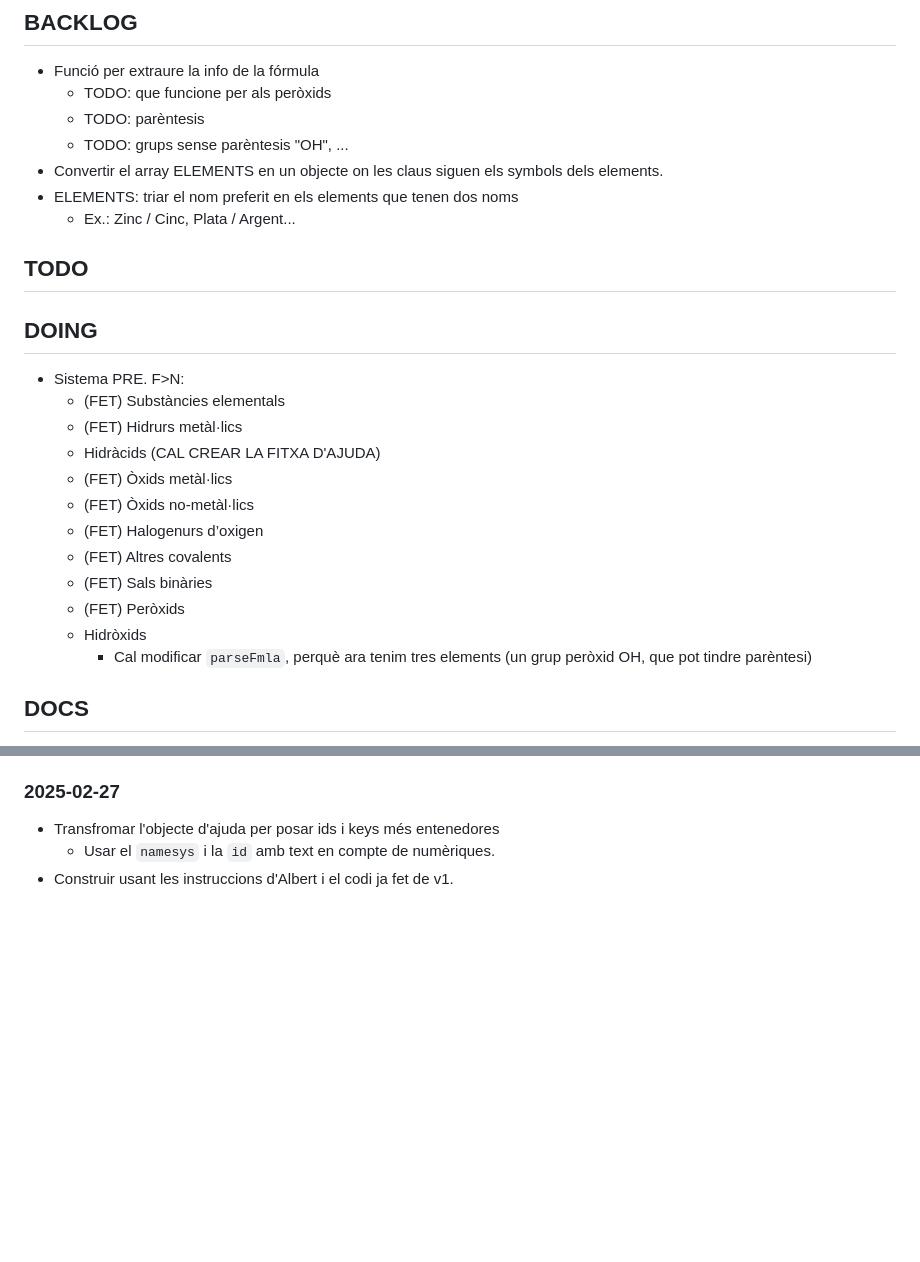
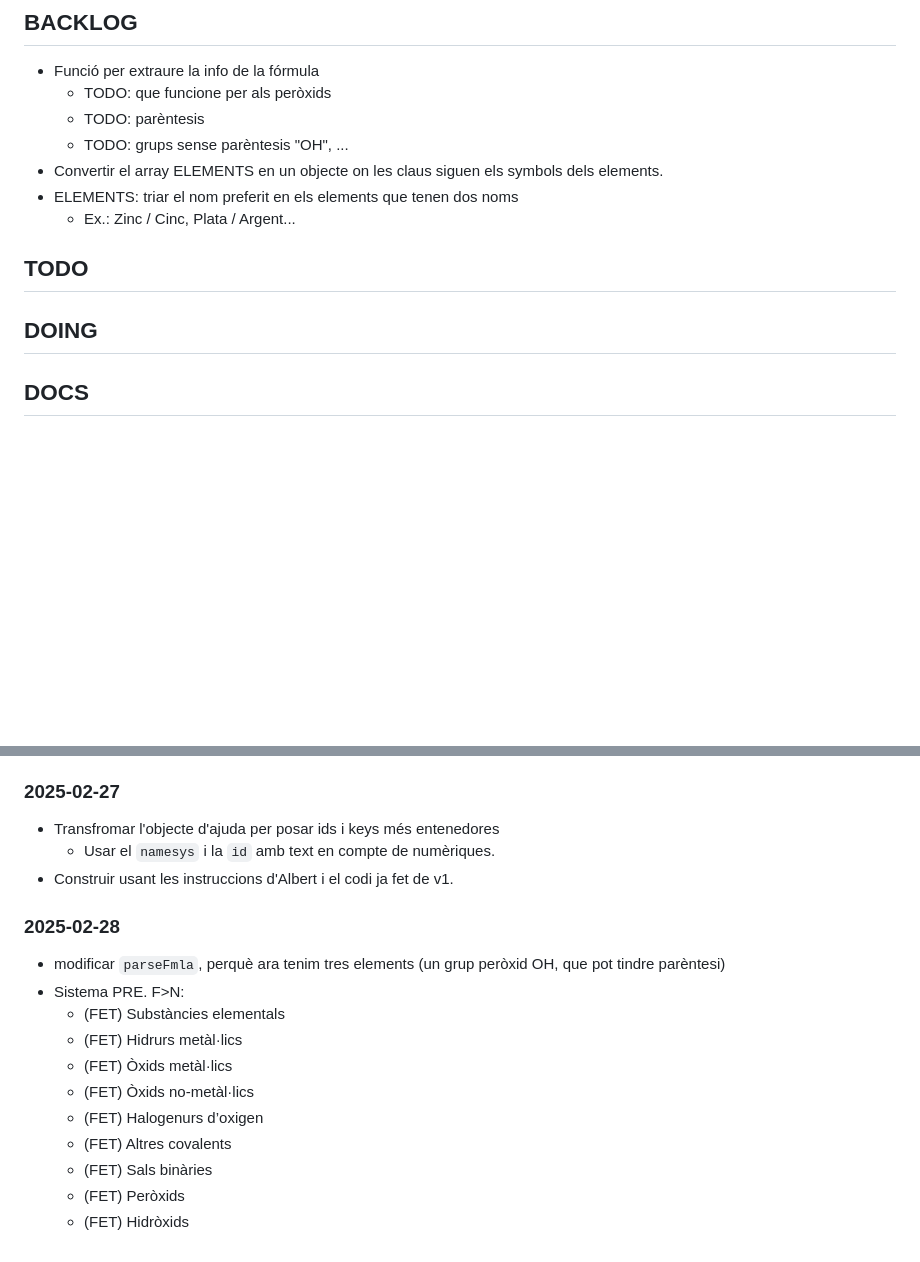
Before and after one commit to sb-xavimat/fmalquim, a Markdown page: README.md, 2 parts joined by grey strips. GitHub-like rendering; blank space fills up the shorter version.

```diff
--- a/README.md
+++ b/README.md
@@ -10,22 +10,11 @@ Segona versió, a partir de les instruccions d'Albert.
 * ELEMENTS: triar el nom preferit en els elements que tenen dos noms
     * Ex.: Zinc / Cinc, Plata / Argent...
 
+
 ## TODO
 
 
 ## DOING
-* Sistema PRE. F>N:
-    * (FET) Substàncies elementals
-    * (FET) Hidrurs metàl·lics
-    * Hidràcids (CAL CREAR LA FITXA D'AJUDA)
-    * (FET) Òxids metàl·lics
-    * (FET) Òxids no-metàl·lics
-    * (FET) Halogenurs d’oxigen
-    * (FET) Altres covalents
-    * (FET) Sals binàries
-    * (FET) Peròxids
-    * Hidròxids
-        * Cal modificar `parseFmla`, perquè ara tenim tres elements (un grup peròxid OH, que pot tindre parèntesi)
 
 
 ## DOCS
@@ -73,3 +62,16 @@ https://docs.google.com/spreadsheets/d/1O8kvqDk8KlTeuc65Y55WfPjs5MaBuha43y3AOy8O
 * Transfromar l'objecte d'ajuda per posar ids i keys més entenedores
     * Usar el `namesys` i  la `id` amb text en compte de numèriques.
 * Construir usant les instruccions d'Albert i el codi ja fet de v1.
+
+### 2025-02-28
+* modificar `parseFmla`, perquè ara tenim tres elements (un grup peròxid OH, que pot tindre parèntesi)
+* Sistema PRE. F>N:
+    * (FET) Substàncies elementals
+    * (FET) Hidrurs metàl·lics
+    * (FET) Òxids metàl·lics
+    * (FET) Òxids no-metàl·lics
+    * (FET) Halogenurs d’oxigen
+    * (FET) Altres covalents
+    * (FET) Sals binàries
+    * (FET) Peròxids
+    * (FET) Hidròxids
```
Also changed, not shown: TODO.md (added, +66 -0 lines).
